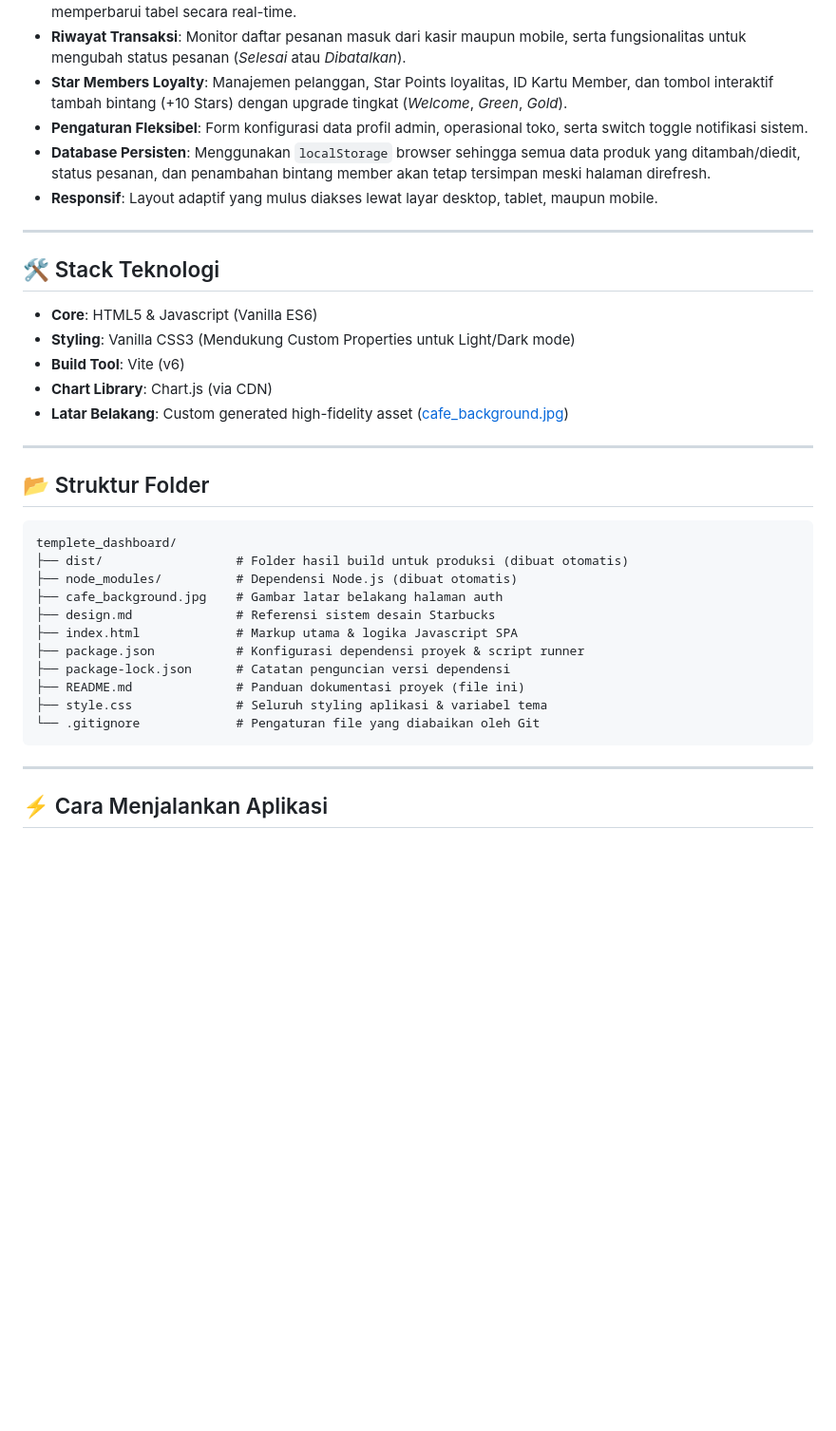
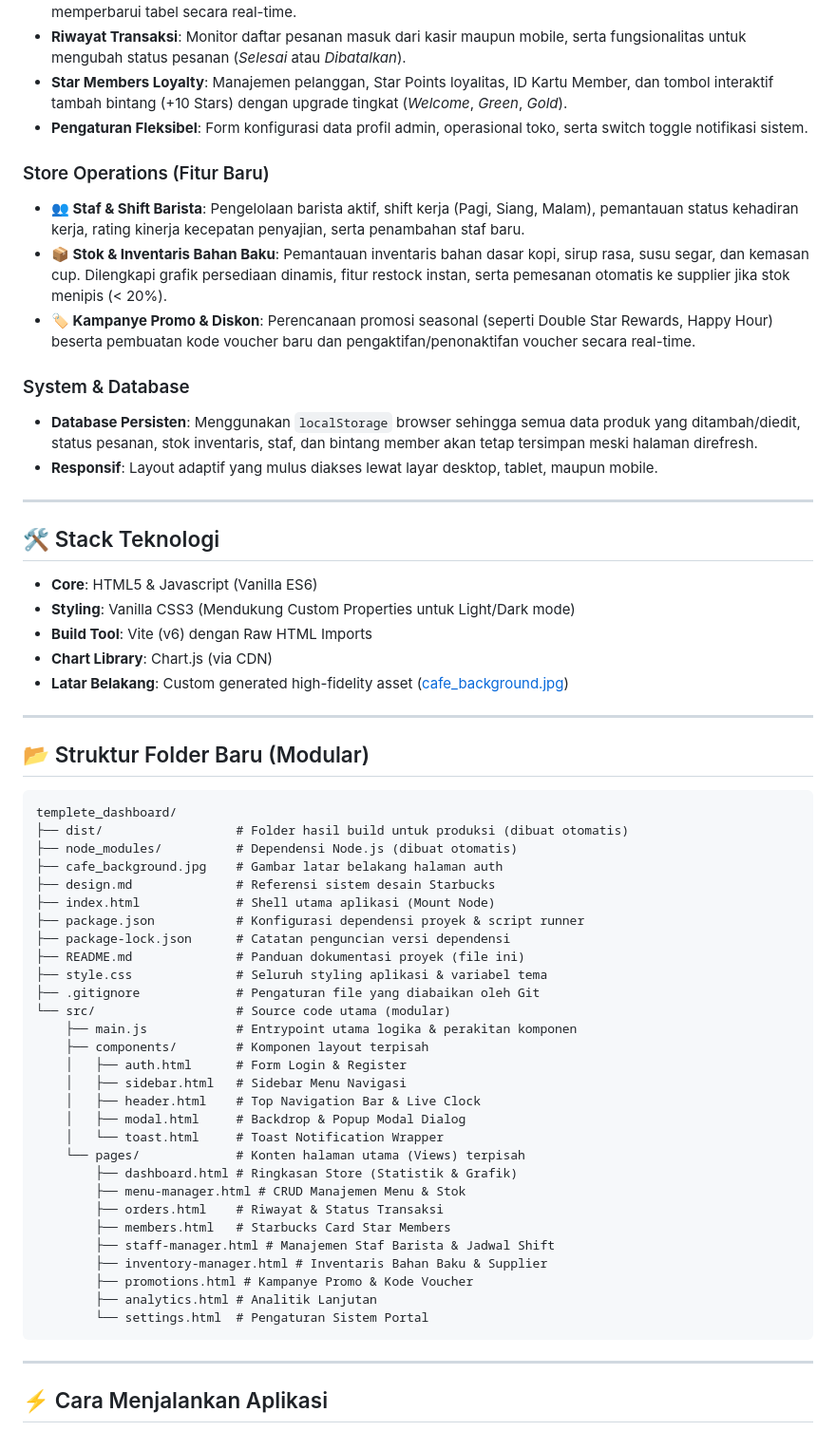
Before and after one commit to RimuruTempestCkCK/templete_dashboard, a Markdown page: README.md, the part around one of its changes. Shown at 95% size. Rendered like a GitHub page; blank space fills up the shorter version.

````diff
--- a/README.md
+++ b/README.md
@@ -14,7 +20,14 @@ Aplikasi Web Single Page Application (SPA) modern yang menyajikan **Portal Admin
 * **Riwayat Transaksi**: Monitor daftar pesanan masuk dari kasir maupun mobile, serta fungsionalitas untuk mengubah status pesanan (*Selesai* atau *Dibatalkan*).
 * **Star Members Loyalty**: Manajemen pelanggan, Star Points loyalitas, ID Kartu Member, dan tombol interaktif tambah bintang (+10 Stars) dengan upgrade tingkat (*Welcome*, *Green*, *Gold*).
 * **Pengaturan Fleksibel**: Form konfigurasi data profil admin, operasional toko, serta switch toggle notifikasi sistem.
-* **Database Persisten**: Menggunakan `localStorage` browser sehingga semua data produk yang ditambah/diedit, status pesanan, dan penambahan bintang member akan tetap tersimpan meski halaman direfresh.
+
+### Store Operations (Fitur Baru)
+* **👥 Staf & Shift Barista**: Pengelolaan barista aktif, shift kerja (Pagi, Siang, Malam), pemantauan status kehadiran kerja, rating kinerja kecepatan penyajian, serta penambahan staf baru.
+* **📦 Stok & Inventaris Bahan Baku**: Pemantauan inventaris bahan dasar kopi, sirup rasa, susu segar, dan kemasan cup. Dilengkapi grafik persediaan dinamis, fitur restock instan, serta pemesanan otomatis ke supplier jika stok menipis (< 20%).
+* **🏷️ Kampanye Promo & Diskon**: Perencanaan promosi seasonal (seperti Double Star Rewards, Happy Hour) beserta pembuatan kode voucher baru dan pengaktifan/penonaktifan voucher secara real-time.
+
+### System & Database
+* **Database Persisten**: Menggunakan `localStorage` browser sehingga semua data produk yang ditambah/diedit, status pesanan, stok inventaris, staf, dan bintang member akan tetap tersimpan meski halaman direfresh.
 * **Responsif**: Layout adaptif yang mulus diakses lewat layar desktop, tablet, maupun mobile.
 
 ---
@@ -22,25 +35,43 @@ Aplikasi Web Single Page Application (SPA) modern yang menyajikan **Portal Admin
 ## 🛠️ Stack Teknologi
 * **Core**: HTML5 & Javascript (Vanilla ES6)
 * **Styling**: Vanilla CSS3 (Mendukung Custom Properties untuk Light/Dark mode)
-* **Build Tool**: Vite (v6)
+* **Build Tool**: Vite (v6) dengan Raw HTML Imports
 * **Chart Library**: Chart.js (via CDN)
 * **Latar Belakang**: Custom generated high-fidelity asset ([cafe_background.jpg](cafe_background.jpg))
 
 ---
 
-## 📂 Struktur Folder
+## 📂 Struktur Folder Baru (Modular)
 ```text
 templete_dashboard/
 ├── dist/                  # Folder hasil build untuk produksi (dibuat otomatis)
 ├── node_modules/          # Dependensi Node.js (dibuat otomatis)
 ├── cafe_background.jpg    # Gambar latar belakang halaman auth
 ├── design.md              # Referensi sistem desain Starbucks
-├── index.html             # Markup utama & logika Javascript SPA
+├── index.html             # Shell utama aplikasi (Mount Node)
 ├── package.json           # Konfigurasi dependensi proyek & script runner
 ├── package-lock.json      # Catatan penguncian versi dependensi
 ├── README.md              # Panduan dokumentasi proyek (file ini)
 ├── style.css              # Seluruh styling aplikasi & variabel tema
-└── .gitignore             # Pengaturan file yang diabaikan oleh Git
+├── .gitignore             # Pengaturan file yang diabaikan oleh Git
+└── src/                   # Source code utama (modular)
+    ├── main.js            # Entrypoint utama logika & perakitan komponen
+    ├── components/        # Komponen layout terpisah
+    │   ├── auth.html      # Form Login & Register
+    │   ├── sidebar.html   # Sidebar Menu Navigasi
+    │   ├── header.html    # Top Navigation Bar & Live Clock
+    │   ├── modal.html     # Backdrop & Popup Modal Dialog
+    │   └── toast.html     # Toast Notification Wrapper
+    └── pages/             # Konten halaman utama (Views) terpisah
+        ├── dashboard.html # Ringkasan Store (Statistik & Grafik)
+        ├── menu-manager.html # CRUD Manajemen Menu & Stok
+        ├── orders.html    # Riwayat & Status Transaksi
+        ├── members.html   # Starbucks Card Star Members
+        ├── staff-manager.html # Manajemen Staf Barista & Jadwal Shift
+        ├── inventory-manager.html # Inventaris Bahan Baku & Supplier
+        ├── promotions.html # Kampanye Promo & Kode Voucher
+        ├── analytics.html # Analitik Lanjutan
+        └── settings.html  # Pengaturan Sistem Portal
 ```
 
 ---
````
Also changed, not shown: other parts of README.md (+6 -0 lines).
